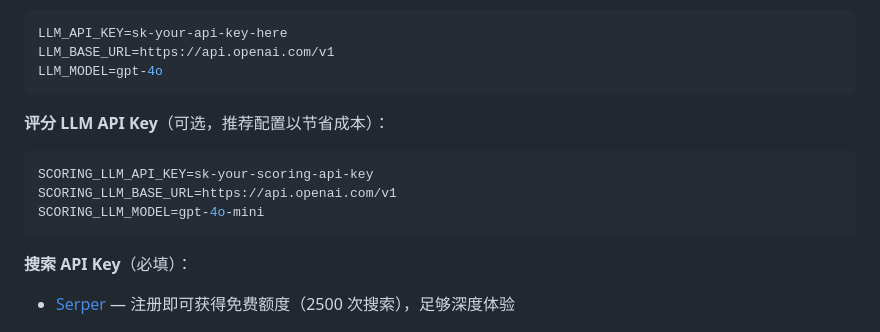
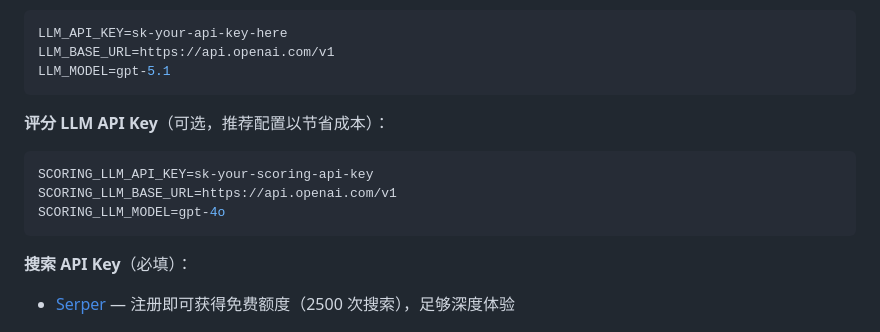
Before and after one commit to HYC-hsy/deep-truth-search, a Markdown page: README.md, the part around the change. Drawn GitHub-style.

Commit message:
Update LLM examples: gpt-5.1 for main, gpt-4o for scoring

````diff
--- a/README.md
+++ b/README.md
@@ -185,7 +185,7 @@ cp .env.example .env
 ```env
 LLM_API_KEY=sk-your-api-key-here
 LLM_BASE_URL=https://api.openai.com/v1
-LLM_MODEL=gpt-4o
+LLM_MODEL=gpt-5.1
 ```
 
 **评分 LLM API Key**（可选，推荐配置以节省成本）：
@@ -193,7 +193,7 @@ LLM_MODEL=gpt-4o
 ```env
 SCORING_LLM_API_KEY=sk-your-scoring-api-key
 SCORING_LLM_BASE_URL=https://api.openai.com/v1
-SCORING_LLM_MODEL=gpt-4o-mini
+SCORING_LLM_MODEL=gpt-4o
 ```
 
 **搜索 API Key**（必填）：
````
Also changed, not shown: README_EN.md (+2 -2 lines).
